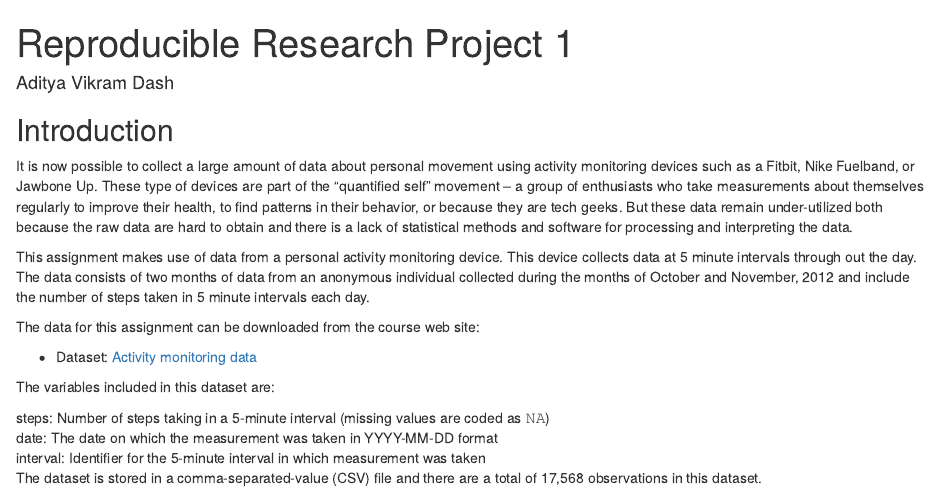
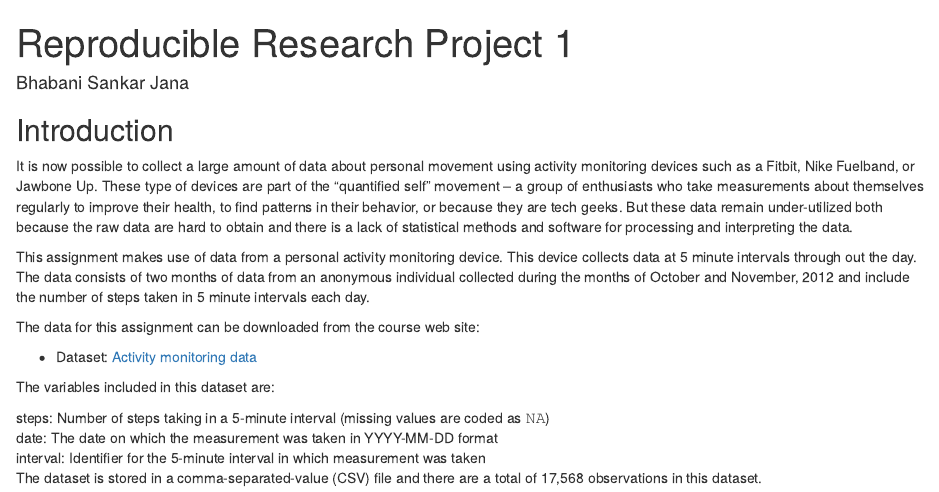
Before and after one commit to bjana1999/reproducibleresearch, an R Markdown document (PA1_template.Rmd): the page in a window 1100 px wide, from its top. Rendered offline with R 4.5, knitr and Pandoc, with nearby package versions; some code elsewhere in the file could not run offline.

Commit message:
Update PA1_template.Rmd

```diff
--- a/PA1_template.Rmd
+++ b/PA1_template.Rmd
@@ -1,6 +1,6 @@
 ---
 title: "Reproducible Research Project 1"
-author: "Aditya Vikram Dash"
+author: "Bhabani Sankar Jana"
 ---
 
 ## Introduction
```
